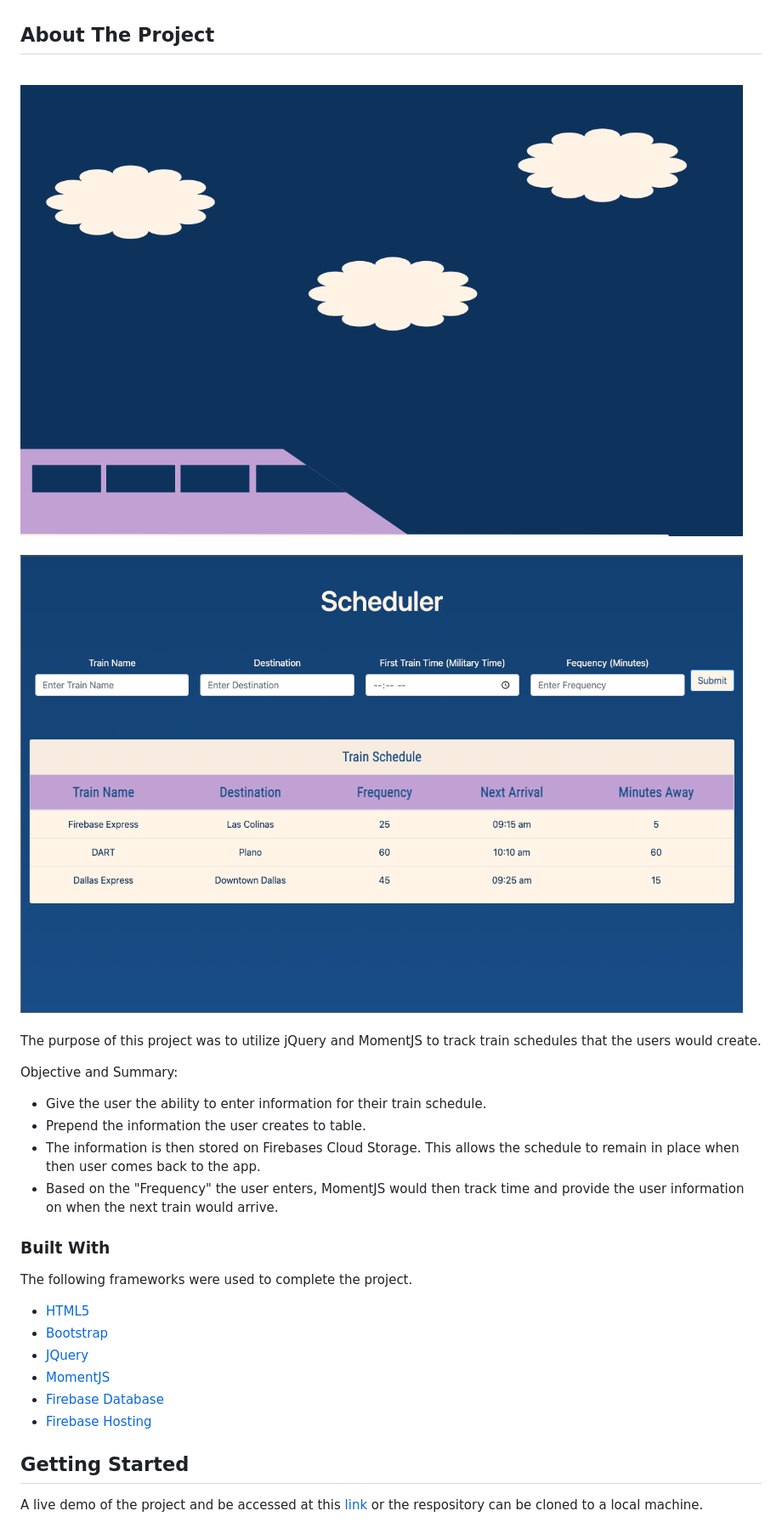
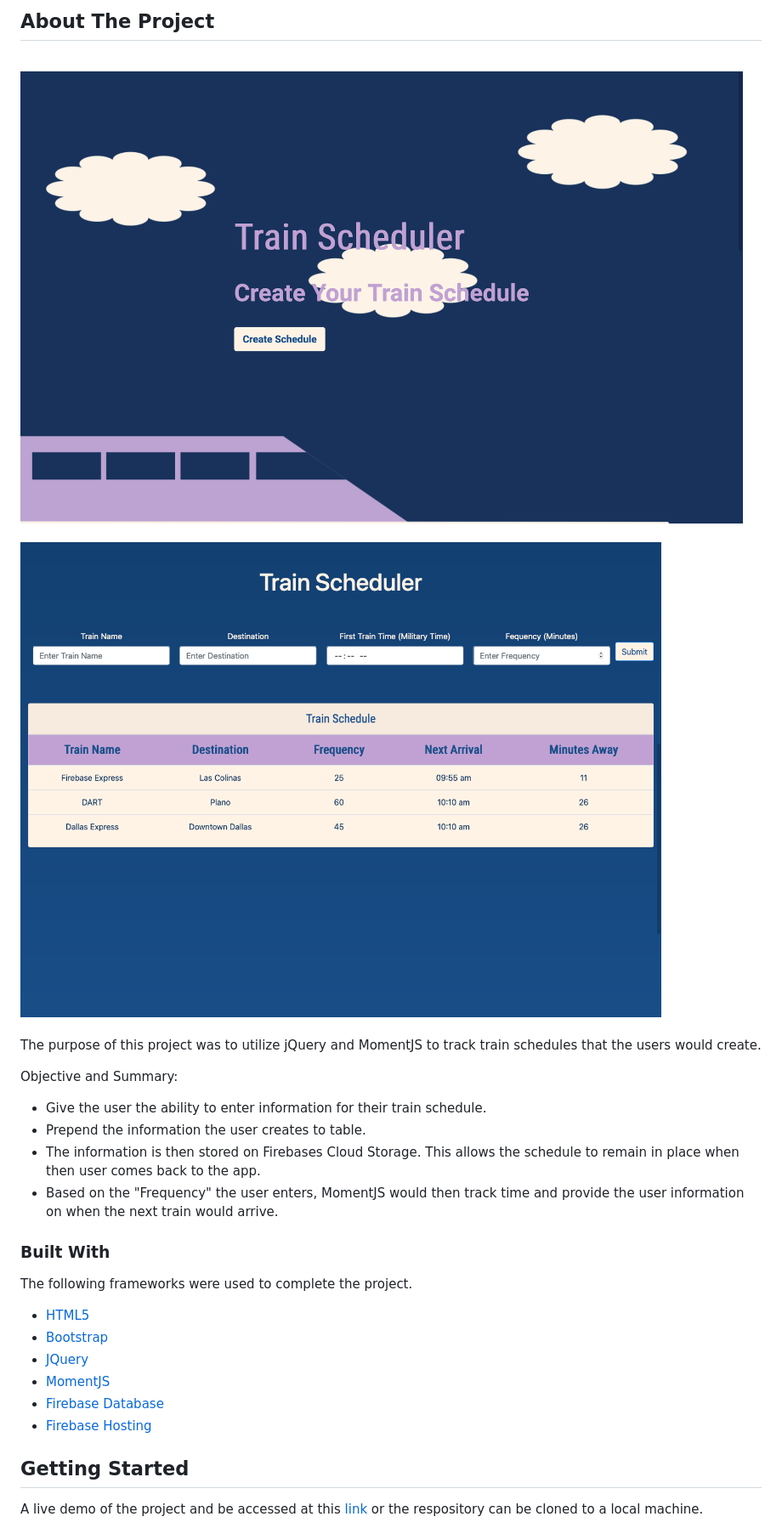
Before and after one commit to aamir-malik22188/Train-Schedule, a Markdown page: README.md, the part around one of its changes. Shown at 85% size. Rendered like a GitHub page; pictures changed too: public/images/Train-Scheduler-ReadMe.png (added), public/images/scheduler-table.png.

Commit message:
updated landing page

```diff
--- a/README.md
+++ b/README.md
@@ -35,9 +34,8 @@
 
+## About The Project
 
-<!-- ABOUT THE PROJECT -->
-## About The Project
 <br />
-<img src="public/images/train-landing.png" height="500" width="850">
+<img src="public/images/Train-Scheduler-ReadMe.png" height="500" width="850">
 <br />
 <br />
 <img src="public/images/scheduler-table.png" height="500" width="850">
@@ -47,24 +45,26 @@
 
 The purpose of this project was to utilize jQuery and MomentJS to track train schedules that the users would create.
 
+Objective and Summary:
 
-Objective and Summary:
-* Give the user the ability to enter information for their train schedule.
-* Prepend the information the user creates to table.
-* The information is then stored on Firebases Cloud Storage. This allows the schedule to remain in place when then user comes back to the app.
-* Based on the "Frequency" the user enters, MomentJS would then track time and provide the user information on when the next train would arrive.
+- Give the user the ability to enter information for their train schedule.
+- Prepend the information the user creates to table.
+- The information is then stored on Firebases Cloud Storage. This allows the schedule to remain in place when then user comes back to the app.
+- Based on the "Frequency" the user enters, MomentJS would then track time and provide the user information on when the next train would arrive.
 
 ### Built With
 
 The following frameworks were used to complete the project.
-* [HTML5](https://developer.mozilla.org/en-US/docs/Web/Guide/HTML/HTML5)
-* [Bootstrap](https://getbootstrap.com)
-* [JQuery](https://jquery.com)
-* [MomentJS](https://momentjs.com/)
-* [Firebase Database](https://firebase.google.com/docs/database)
-* [Firebase Hosting](https://firebase.google.com/docs/hosting)
+
+- [HTML5](https://developer.mozilla.org/en-US/docs/Web/Guide/HTML/HTML5)
+- [Bootstrap](https://getbootstrap.com)
+- [JQuery](https://jquery.com)
+- [MomentJS](https://momentjs.com/)
+- [Firebase Database](https://firebase.google.com/docs/database)
+- [Firebase Hosting](https://firebase.google.com/docs/hosting)
 
 <!-- GETTING STARTED -->
+
 ## Getting Started
 
 A live demo of the project and be accessed at this [link](https://train-schedule-eb0d7.firebaseapp.com/) or the respository can be cloned to a local machine.
```
Also changed, not shown: other parts of README.md (+12 -11 lines), 4 other files.
